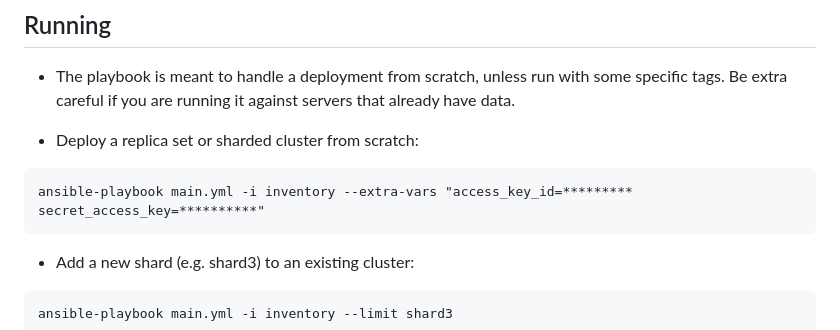
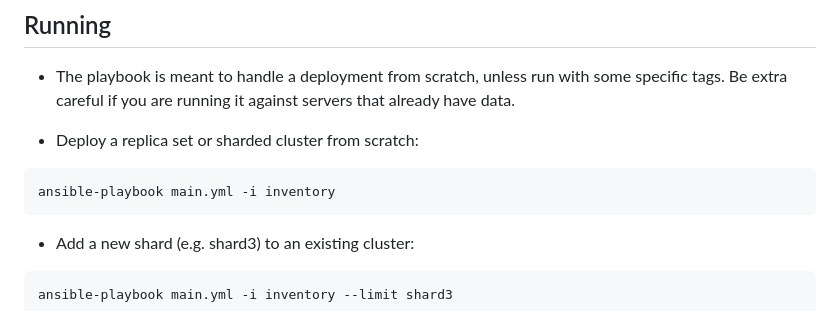
Before and after one commit to percona/mongo_terraform_ansible, a Markdown page: ansible/README.md, the part around the change. Rendered like a GitHub page.

````diff
--- a/ansible/README.md
+++ b/ansible/README.md
@@ -84,7 +84,7 @@ Note: PMM user and password are used to login to PMM UI via the web browser. If
 
 * Deploy a replica set or sharded cluster from scratch:
 ```
-ansible-playbook main.yml -i inventory --extra-vars "access_key_id=********* secret_access_key=**********"
+ansible-playbook main.yml -i inventory
 ```
 * Add a new shard (e.g. shard3) to an existing cluster:
 ```
````
